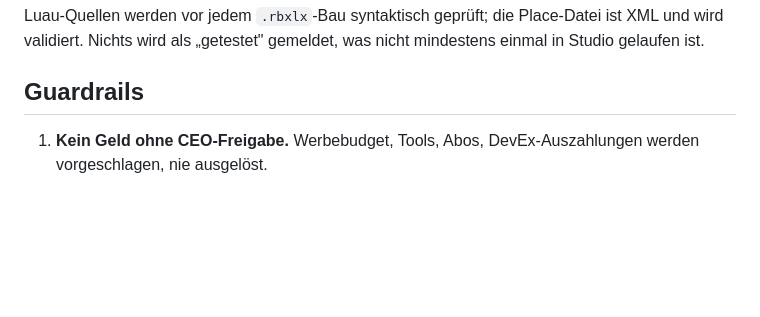
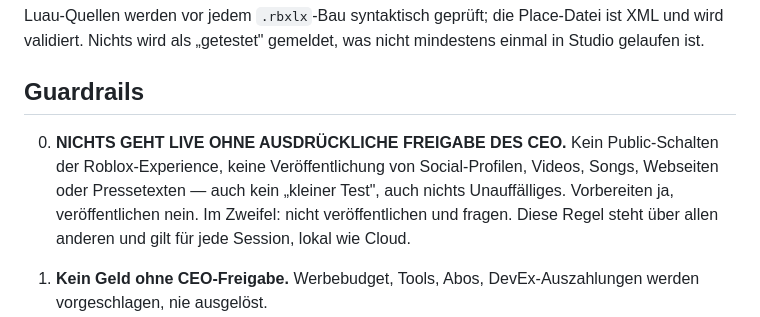
Before and after one commit to CMG-COL/MAIN, a Markdown page: CLAUDE.md, the part around the change. Drawn GitHub-style; blank space fills up the shorter version.

```diff
--- a/CLAUDE.md
+++ b/CLAUDE.md
@@ -104,6 +104,13 @@ mindestens einmal in Studio gelaufen ist.
 
 ## Guardrails
 
+0. **NICHTS GEHT LIVE OHNE AUSDRÜCKLICHE FREIGABE DES CEO.**
+   Kein Public-Schalten der Roblox-Experience, keine Veröffentlichung von
+   Social-Profilen, Videos, Songs, Webseiten oder Pressetexten — auch kein
+   „kleiner Test", auch nichts Unauffälliges. Vorbereiten ja, veröffentlichen
+   nein. Im Zweifel: nicht veröffentlichen und fragen. Diese Regel steht über
+   allen anderen und gilt für jede Session, lokal wie Cloud.
+
 1. **Kein Geld ohne CEO-Freigabe.** Werbebudget, Tools, Abos, DevEx-Auszahlungen
    werden vorgeschlagen, nie ausgelöst.
 2. **`ROBLOX_API_KEY` gehört nicht ins Repo.** Als Umgebungsvariable setzen. Die
```
Also changed, not shown: docs/WELTENBIBEL.md (added, +125 -0 lines).
